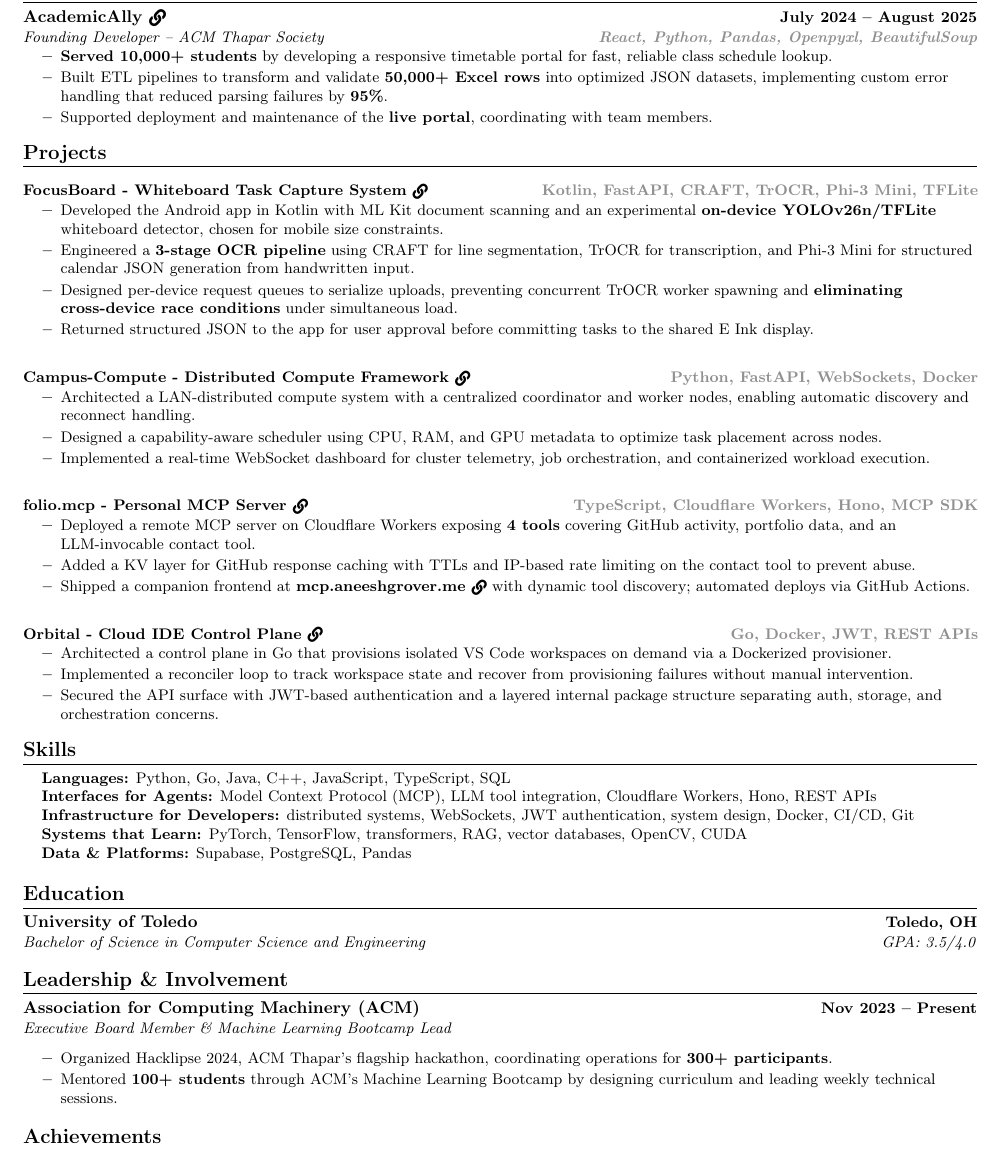
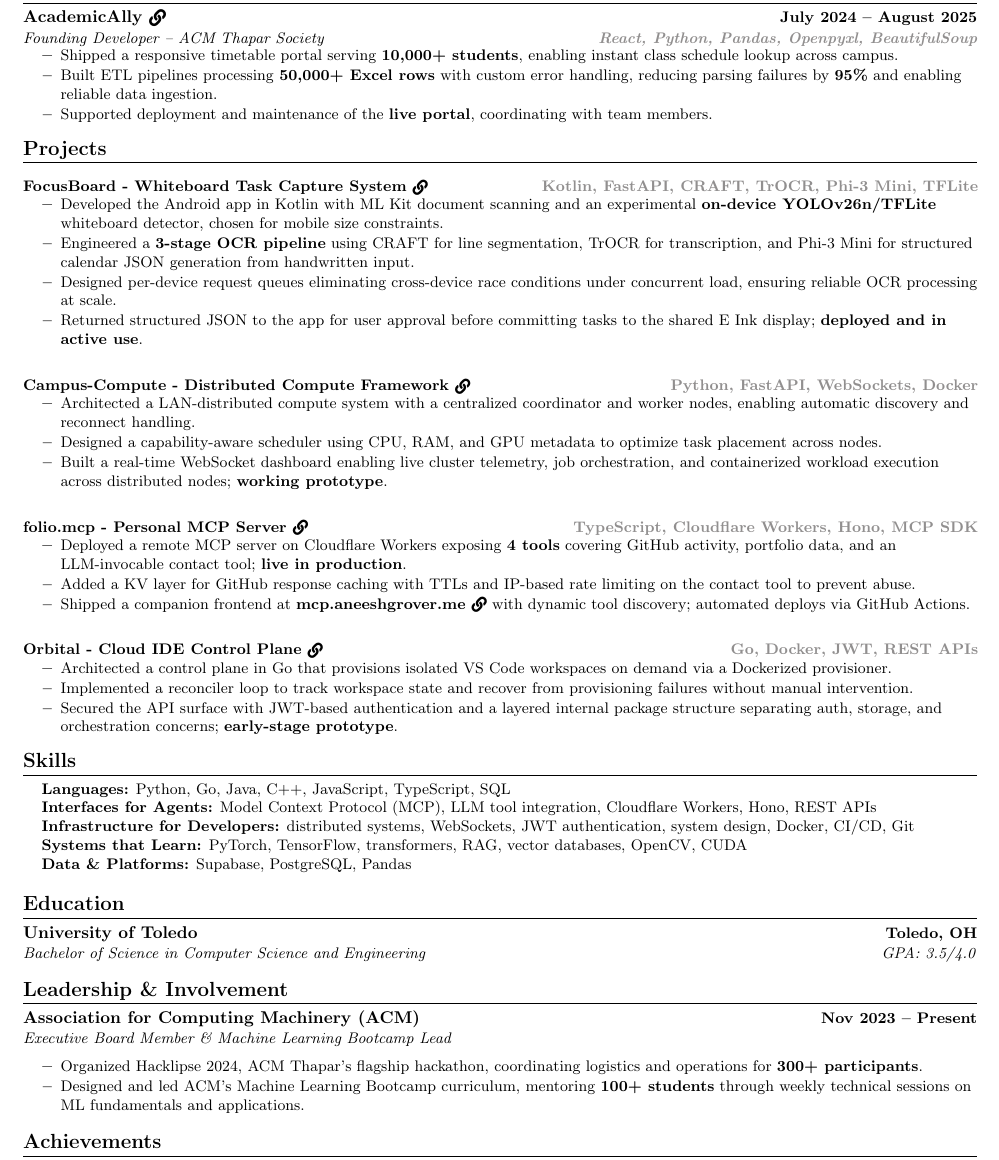
Before and after one commit to Aneesh-382005/resume-LaTeX, a LaTeX document (src/main.tex): part of the page, cut so that both start at the same text. Compiled offline with pdfLaTeX.

Commit message:
Changes suggested by Clera

```diff
--- a/src/main.tex
+++ b/src/main.tex
@@ -99,8 +99,8 @@
     {\clickable{https://timetable.acmthapar.in/}{AcademicAlly}}{July 2024 -- August 2025}
     {Founding Developer -- ACM Thapar Society}{{\hfill\small\textcolor{Gray}{\textbf{React, Python, Pandas, Openpyxl, BeautifulSoup}}}}
     \resumeItemListStart
-        \resumeItem{\textbf{Served 10,000+ students} by developing a responsive timetable portal for fast, reliable class schedule lookup.}
-        \resumeItem{Built ETL pipelines to transform and validate \textbf{50,000+ Excel rows} into optimized JSON datasets, implementing custom error handling that reduced parsing failures by \textbf{95\%}.}
+        \resumeItem{Shipped a responsive timetable portal serving \textbf{10,000+ students}, enabling instant class schedule lookup across campus.}
+        \resumeItem{Built ETL pipelines processing \textbf{50,000+ Excel rows} with custom error handling, reducing parsing failures by \textbf{95\%} and enabling reliable data ingestion.}
         \resumeItem{Supported deployment and maintenance of the \textbf{\href{https://timetable.acmthapar.in/}{live portal}}, coordinating with team members.}
     \resumeItemListEnd
 
@@ -121,8 +121,8 @@
 \resumeItemListStart
   \resumeItem{Developed the Android app in Kotlin with ML Kit document scanning and an experimental \textbf{on-device YOLOv26n/TFLite} whiteboard detector, chosen for mobile size constraints.}
   \resumeItem{Engineered a \textbf{3-stage OCR pipeline} using CRAFT for line segmentation, TrOCR for transcription, and Phi-3 Mini for structured calendar JSON generation from handwritten input.}
-  \resumeItem{Designed per-device request queues to serialize uploads, preventing concurrent TrOCR worker spawning and \textbf{eliminating cross-device race conditions} under simultaneous load.}
-  \resumeItem{Returned structured JSON to the app for user approval before committing tasks to the shared E Ink display.}
+  \resumeItem{Designed per-device request queues eliminating cross-device race conditions under concurrent load, ensuring reliable OCR processing at scale.}
+  \resumeItem{Returned structured JSON to the app for user approval before committing tasks to the shared E Ink display; \textbf{deployed and in active use}.}
 \resumeItemListEnd
 
 
@@ -132,7 +132,7 @@
 \resumeItemListStart
   \resumeItem{Architected a LAN-distributed compute system with a centralized coordinator and worker nodes, enabling automatic discovery and reconnect handling.}
   \resumeItem{Designed a capability-aware scheduler using CPU, RAM, and GPU metadata to optimize task placement across nodes.}
-  \resumeItem{Implemented a real-time WebSocket dashboard for cluster telemetry, job orchestration, and containerized workload execution.}
+  \resumeItem{Built a real-time WebSocket dashboard enabling live cluster telemetry, job orchestration, and containerized workload execution across distributed nodes; \textbf{working prototype}.}
 \resumeItemListEnd
 
 
@@ -141,7 +141,7 @@
   {\textbf{\clickable{https://mcp.aneeshgrover.me/}{folio.mcp - Personal MCP Server}}}
   {\hfill\small\textcolor{Gray}{TypeScript, Cloudflare Workers, Hono, MCP SDK}}
 \resumeItemListStart
-  \resumeItem{Deployed a remote MCP server on Cloudflare Workers exposing \textbf{4 tools} covering GitHub activity, portfolio data, and an LLM-invocable contact tool.}
+  \resumeItem{Deployed a remote MCP server on Cloudflare Workers exposing \textbf{4 tools} covering GitHub activity, portfolio data, and an LLM-invocable contact tool; \textbf{live in production}.}
   \resumeItem{Added a KV layer for GitHub response caching with TTLs and IP-based rate limiting on the contact tool to prevent abuse.}
   \resumeItem{Shipped a companion frontend at \textbf{\clickable{https://mcp.aneeshgrover.me/}{mcp.aneeshgrover.me}} with dynamic tool discovery; automated deploys via GitHub Actions.}
 \resumeItemListEnd
@@ -153,7 +153,7 @@
 \resumeItemListStart
   \resumeItem{Architected a control plane in Go that provisions isolated VS Code workspaces on demand via a Dockerized provisioner.}
   \resumeItem{Implemented a reconciler loop to track workspace state and recover from provisioning failures without manual intervention.}
-  \resumeItem{Secured the API surface with JWT-based authentication and a layered internal package structure separating auth, storage, and orchestration concerns.}
+  \resumeItem{Secured the API surface with JWT-based authentication and a layered internal package structure separating auth, storage, and orchestration concerns; \textbf{early-stage prototype}.}
 \resumeItemListEnd
 
 \resumeSubHeadingListEnd
@@ -194,8 +194,8 @@
   {Executive Board Member \& Machine Learning Bootcamp Lead}{}
 
   \resumeItemListStart
-    \resumeItem{Organized Hacklipse 2024, ACM Thapar's flagship hackathon, coordinating operations for \textbf{300+ participants}.}
-    \resumeItem{Mentored \textbf{100+ students} through ACM's Machine Learning Bootcamp by designing curriculum and leading weekly technical sessions.}
+    \resumeItem{Organized Hacklipse 2024, ACM Thapar's flagship hackathon, coordinating logistics and operations for \textbf{300+ participants}.}
+    \resumeItem{Designed and led ACM's Machine Learning Bootcamp curriculum, mentoring \textbf{100+ students} through weekly technical sessions on ML fundamentals and applications.}
   \resumeItemListEnd
 
 \resumeSubHeadingListEnd
```
